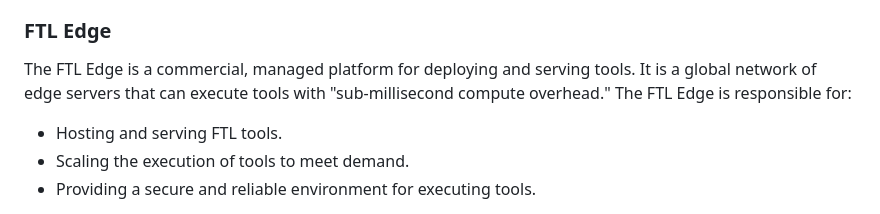
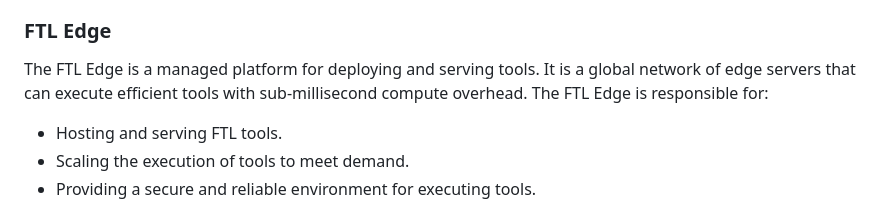
Before and after one commit to fastertools/ftl, a Markdown page: docs/architecture.md, the part around the change. Drawn GitHub-style.

```diff
--- a/docs/architecture.md
+++ b/docs/architecture.md
@@ -32,7 +32,7 @@ The `ftl-sdk-rs` crate is the core library for FTL tools. It provides:
 
 ### FTL Edge
 
-The FTL Edge is a commercial, managed platform for deploying and serving tools. It is a global network of edge servers that can execute tools with "sub-millisecond compute overhead." The FTL Edge is responsible for:
+The FTL Edge is a managed platform for deploying and serving tools. It is a global network of edge servers that can execute efficient tools with sub-millisecond compute overhead. The FTL Edge is responsible for:
 
 - Hosting and serving FTL tools.
 - Scaling the execution of tools to meet demand.
```
Also changed, not shown: README.md (+51 -15 lines).
